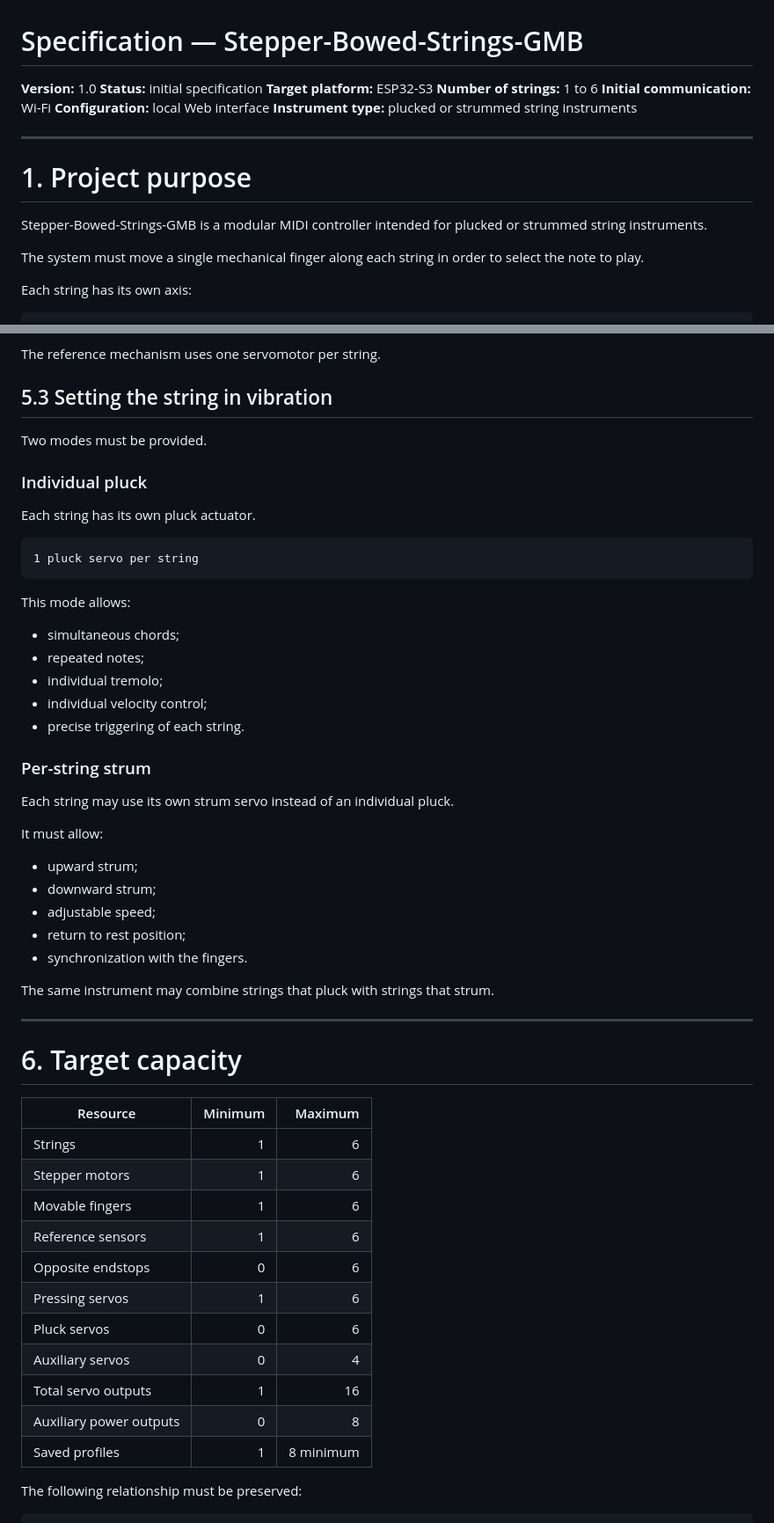
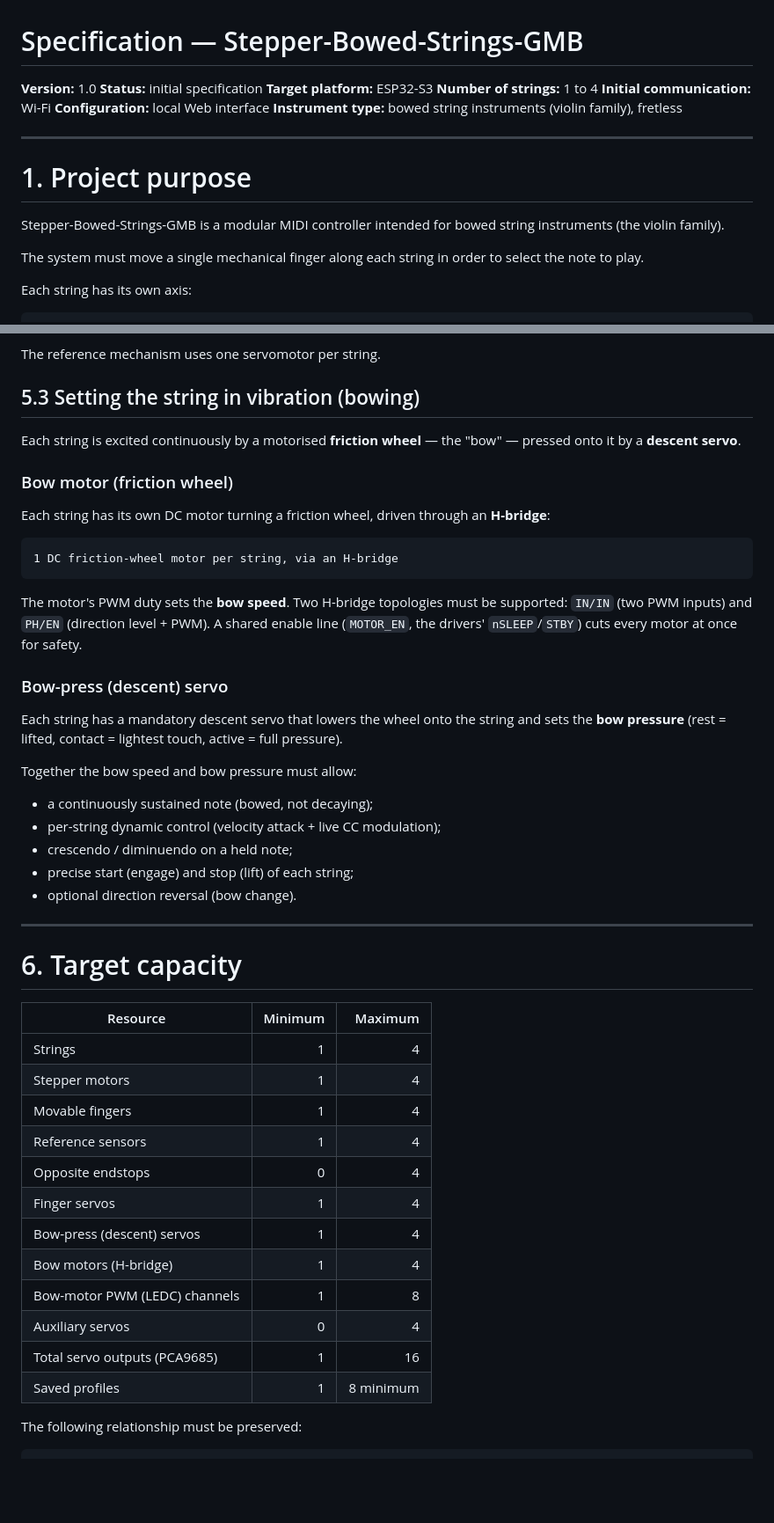
Before and after one commit to glloq/stepper-bowed-string-GMB, a Markdown page: SPECIFICATION.md, 2 parts joined by grey strips. Shown at 88% size. GitHub-like rendering; blank space fills up the shorter version.

Commit message:
Docs: SPECIFICATION key sections + hardware BOM for the bowed model

````diff
--- a/SPECIFICATION.md
+++ b/SPECIFICATION.md
@@ -3,16 +3,16 @@
 **Version:** 1.0
 **Status:** initial specification
 **Target platform:** ESP32-S3
-**Number of strings:** 1 to 6
+**Number of strings:** 1 to 4
 **Initial communication:** Wi-Fi
 **Configuration:** local Web interface
-**Instrument type:** plucked or strummed string instruments
+**Instrument type:** bowed string instruments (violin family), fretless
 
 ---
 
 # 1. Project purpose
 
-Stepper-Bowed-Strings-GMB is a modular MIDI controller intended for plucked or strummed string instruments.
+Stepper-Bowed-Strings-GMB is a modular MIDI controller intended for bowed string instruments (the violin family).
 
 The system must move a single mechanical finger along each string in order to select the note to play.
 
@@ -172,39 +174,38 @@ Once the carriage is positioned, the finger must be able to:
 
 The reference mechanism uses one servomotor per string.
 
-## 5.3 Setting the string in vibration
+## 5.3 Setting the string in vibration (bowing)
 
-Two modes must be provided.
+Each string is excited continuously by a motorised **friction wheel** — the
+"bow" — pressed onto it by a **descent servo**.
 
-### Individual pluck
+### Bow motor (friction wheel)
 
-Each string has its own pluck actuator.
+Each string has its own DC motor turning a friction wheel, driven through an
+**H-bridge**:
 
 ```text
-1 pluck servo per string
+1 DC friction-wheel motor per string, via an H-bridge
 ```
 
-This mode allows:
+The motor's PWM duty sets the **bow speed**. Two H-bridge topologies must be
+supported: `IN/IN` (two PWM inputs) and `PH/EN` (direction level + PWM). A shared
+enable line (`MOTOR_EN`, the drivers' `nSLEEP`/`STBY`) cuts every motor at once
+for safety.
 
-* simultaneous chords;
-* repeated notes;
-* individual tremolo;
-* individual velocity control;
-* precise triggering of each string.
+### Bow-press (descent) servo
 
-### Per-string strum
+Each string has a mandatory descent servo that lowers the wheel onto the string
+and sets the **bow pressure** (rest = lifted, contact = lightest touch, active =
+full pressure).
 
-Each string may use its own strum servo instead of an individual pluck.
+Together the bow speed and bow pressure must allow:
 
-It must allow:
-
-* upward strum;
-* downward strum;
-* adjustable speed;
-* return to rest position;
-* synchronization with the fingers.
-
-The same instrument may combine strings that pluck with strings that strum.
+* a continuously sustained note (bowed, not decaying);
+* per-string dynamic control (velocity attack + live CC modulation);
+* crescendo / diminuendo on a held note;
+* precise start (engage) and stop (lift) of each string;
+* optional direction reversal (bow change).
 
 ---
 
@@ -212,16 +213,17 @@ The same instrument may combine strings that pluck with strings that strum.
 
 | Resource                | Minimum |   Maximum |
 | ----------------------- | ------: | --------: |
-| Strings                 |       1 |         6 |
-| Stepper motors          |       1 |         6 |
-| Movable fingers         |       1 |         6 |
-| Reference sensors       |       1 |         6 |
-| Opposite endstops       |       0 |         6 |
-| Pressing servos         |       1 |         6 |
-| Pluck servos            |       0 |         6 |
+| Strings                 |       1 |         4 |
+| Stepper motors          |       1 |         4 |
+| Movable fingers         |       1 |         4 |
+| Reference sensors       |       1 |         4 |
+| Opposite endstops       |       0 |         4 |
+| Finger servos           |       1 |         4 |
+| Bow-press (descent) servos |    1 |         4 |
+| Bow motors (H-bridge)   |       1 |         4 |
+| Bow-motor PWM (LEDC) channels | 1 |         8 |
 | Auxiliary servos        |       0 |         4 |
-| Total servo outputs     |       1 |        16 |
-| Auxiliary power outputs |       0 |         8 |
+| Total servo outputs (PCA9685) | 1 |        16 |
 | Saved profiles          |       1 | 8 minimum |
 
 The following relationship must be preserved:
````
Also changed, not shown: other parts of SPECIFICATION.md (+40 -30 lines), hardware/BOM.md (+29 -18 lines).
